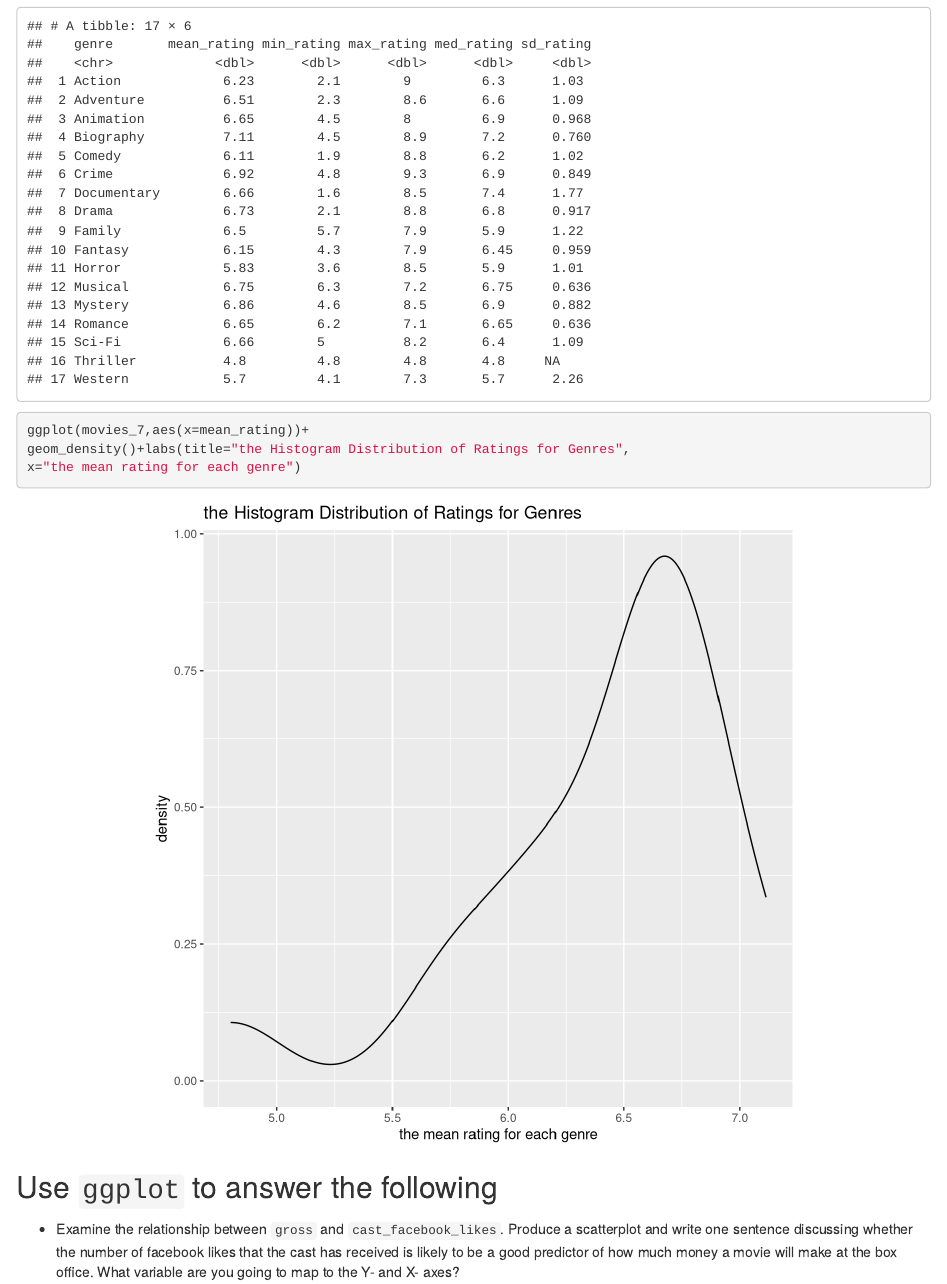
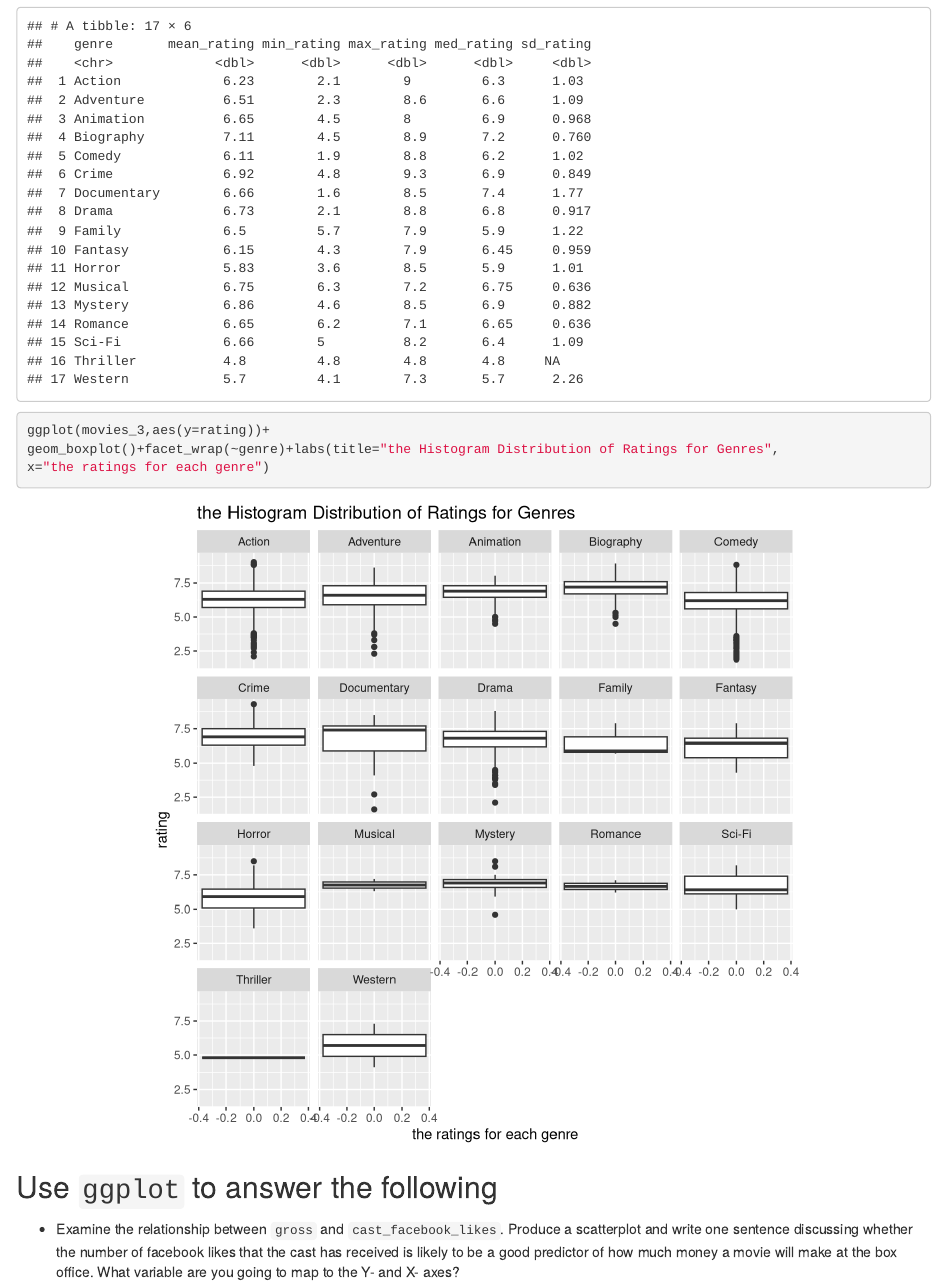
Before and after one commit to Pingchuan-Tian/my_website, an R Markdown document (content/projects/project2.Rmd): the page in a window 1100 px wide, from 4370 px down. Rendered offline with R 4.5, knitr and Pandoc, with nearby package versions.

Commit message:
website change

````diff
--- a/content/projects/project2.Rmd
+++ b/content/projects/project2.Rmd
@@ -122,9 +122,9 @@ summarise(mean_rating=mean(rating),min_rating=min(rating),
 max_rating=max(rating),med_rating=median(rating),
 sd_rating=sd(rating))
 movies_7
-ggplot(movies_7,aes(x=mean_rating))+
-geom_density()+labs(title="the Histogram Distribution of Ratings for Genres",
-x="the mean rating for each genre")
+ggplot(movies_3,aes(y=rating))+
+geom_boxplot()+facet_wrap(~genre)+labs(title="the Histogram Distribution of Ratings for Genres",
+x="the ratings for each genre")
 ```
 
 ## Use `ggplot` to answer the following
````
Also changed, not shown: content/projects/project2.html, static/projects/project2_files/figure-html/ratings-1.png, 3 other files.
